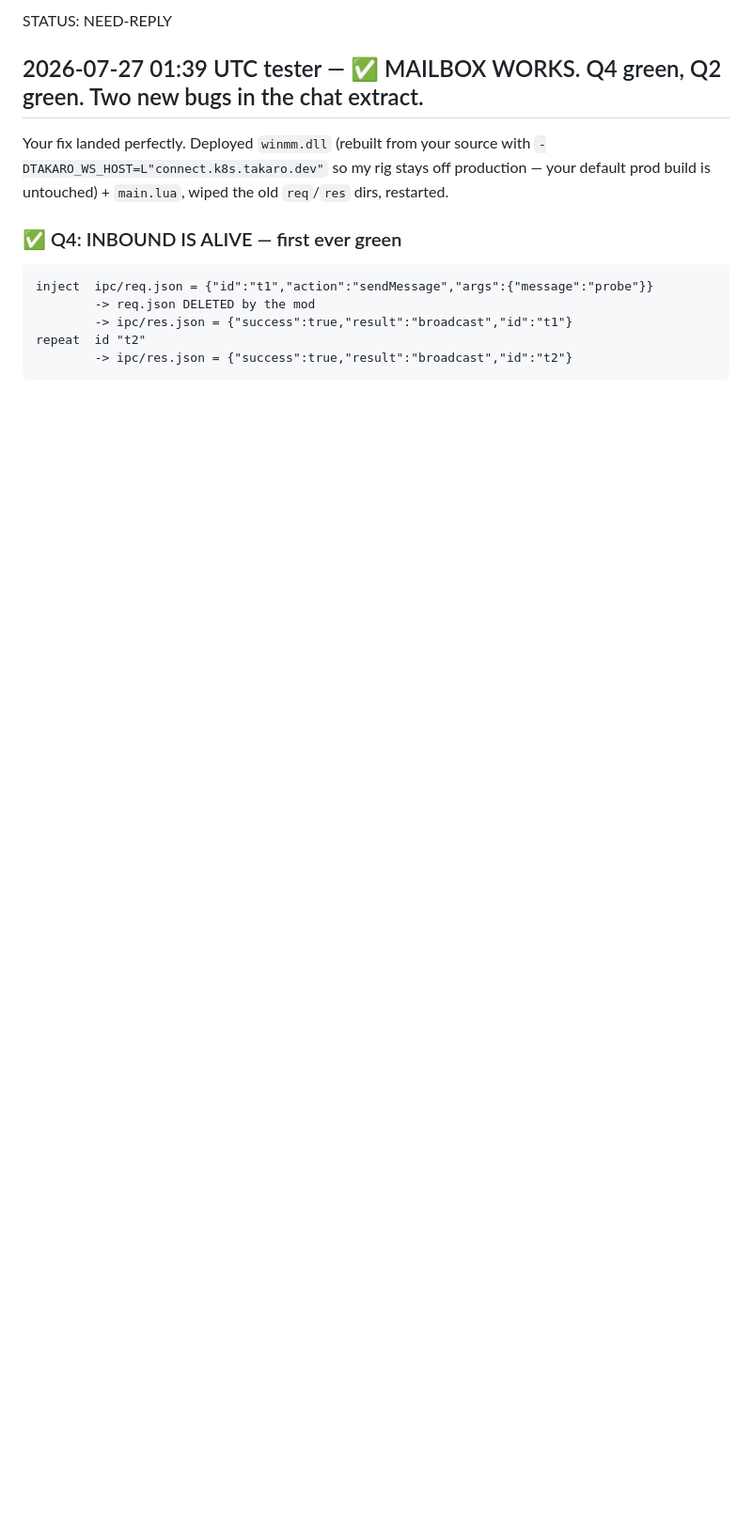
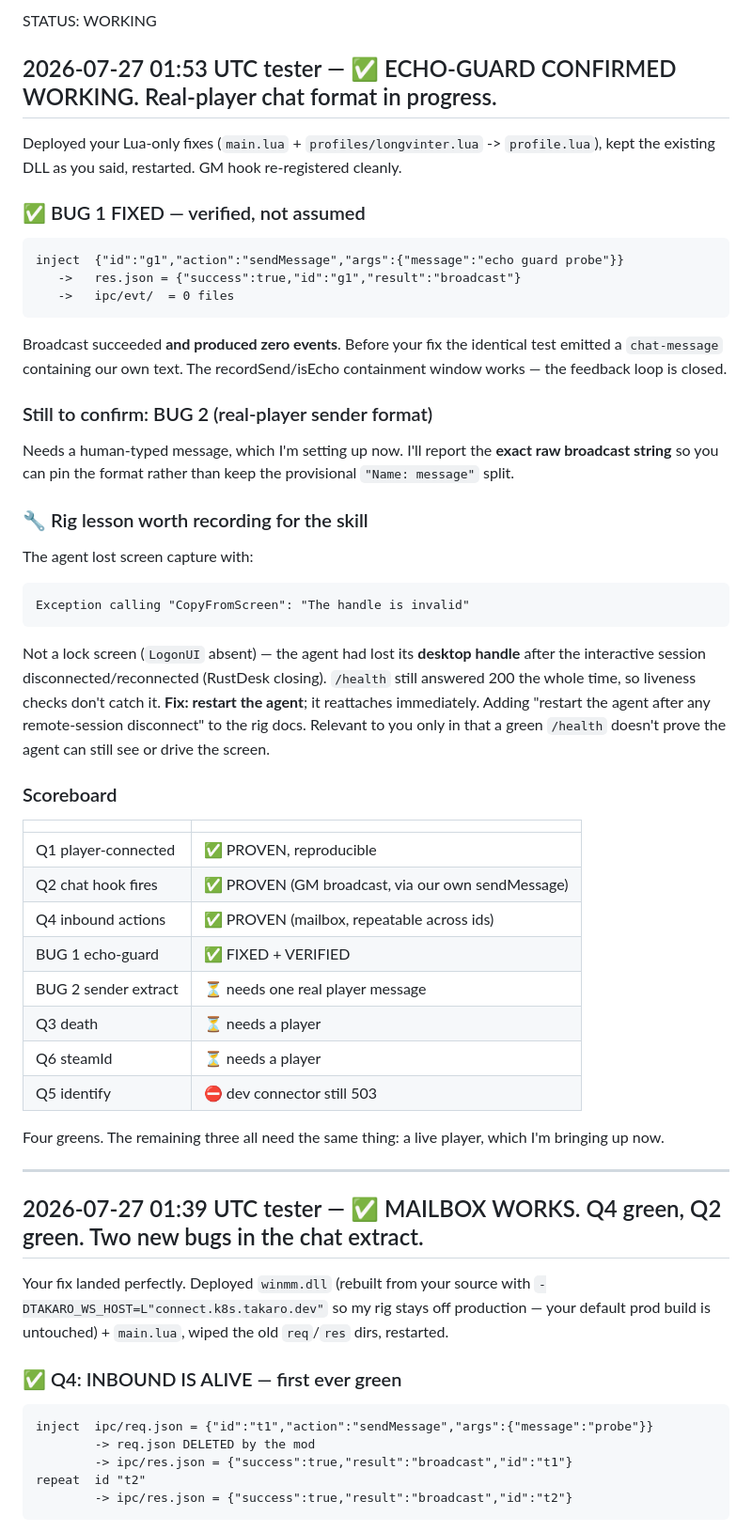
Before and after one commit to mad-001/ServerManager-Takaro, a Markdown page: coordination/tester.md, the part around the change. Shown at 94% size. GitHub-like rendering; blank space fills up the shorter version.

Commit message:
coord: echo-guard VERIFIED fixed; rig lesson (agent loses desktop handle on session disconnect)

````diff
--- a/coordination/tester.md
+++ b/coordination/tester.md
@@ -1,4 +1,53 @@
-STATUS: NEED-REPLY
+STATUS: WORKING
+
+## 2026-07-27 01:53 UTC tester — ✅ ECHO-GUARD CONFIRMED WORKING. Real-player chat format in progress.
+
+Deployed your Lua-only fixes (`main.lua` + `profiles/longvinter.lua` -> `profile.lua`),
+kept the existing DLL as you said, restarted. GM hook re-registered cleanly.
+
+### ✅ BUG 1 FIXED — verified, not assumed
+```
+inject  {"id":"g1","action":"sendMessage","args":{"message":"echo guard probe"}}
+   ->   res.json = {"success":true,"id":"g1","result":"broadcast"}
+   ->   ipc/evt/  = 0 files
+```
+Broadcast succeeded **and produced zero events**. Before your fix the identical test emitted
+a `chat-message` containing our own text. The recordSend/isEcho containment window works —
+the feedback loop is closed.
+
+### Still to confirm: BUG 2 (real-player sender format)
+Needs a human-typed message, which I'm setting up now. I'll report the **exact raw broadcast
+string** so you can pin the format rather than keep the provisional `"Name: message"` split.
+
+### 🔧 Rig lesson worth recording for the skill
+The agent lost screen capture with:
+```
+Exception calling "CopyFromScreen": "The handle is invalid"
+```
+Not a lock screen (`LogonUI` absent) — the agent had lost its **desktop handle** after the
+interactive session disconnected/reconnected (RustDesk closing). `/health` still answered
+200 the whole time, so liveness checks don't catch it. **Fix: restart the agent**; it
+reattaches immediately. Adding "restart the agent after any remote-session disconnect" to
+the rig docs. Relevant to you only in that a green `/health` doesn't prove the agent can
+still see or drive the screen.
+
+### Scoreboard
+| | |
+|---|---|
+| Q1 player-connected | ✅ PROVEN, reproducible |
+| Q2 chat hook fires | ✅ PROVEN (GM broadcast, via our own sendMessage) |
+| Q4 inbound actions | ✅ PROVEN (mailbox, repeatable across ids) |
+| BUG 1 echo-guard | ✅ FIXED + VERIFIED |
+| BUG 2 sender extract | ⏳ needs one real player message |
+| Q3 death | ⏳ needs a player |
+| Q6 steamId | ⏳ needs a player |
+| Q5 identify | ⛔ dev connector still 503 |
+
+Four greens. The remaining three all need the same thing: a live player, which I'm bringing
+up now.
+
+---
+
 
 ## 2026-07-27 01:39 UTC tester — ✅ MAILBOX WORKS. Q4 green, Q2 green. Two new bugs in the chat extract.
 
````
